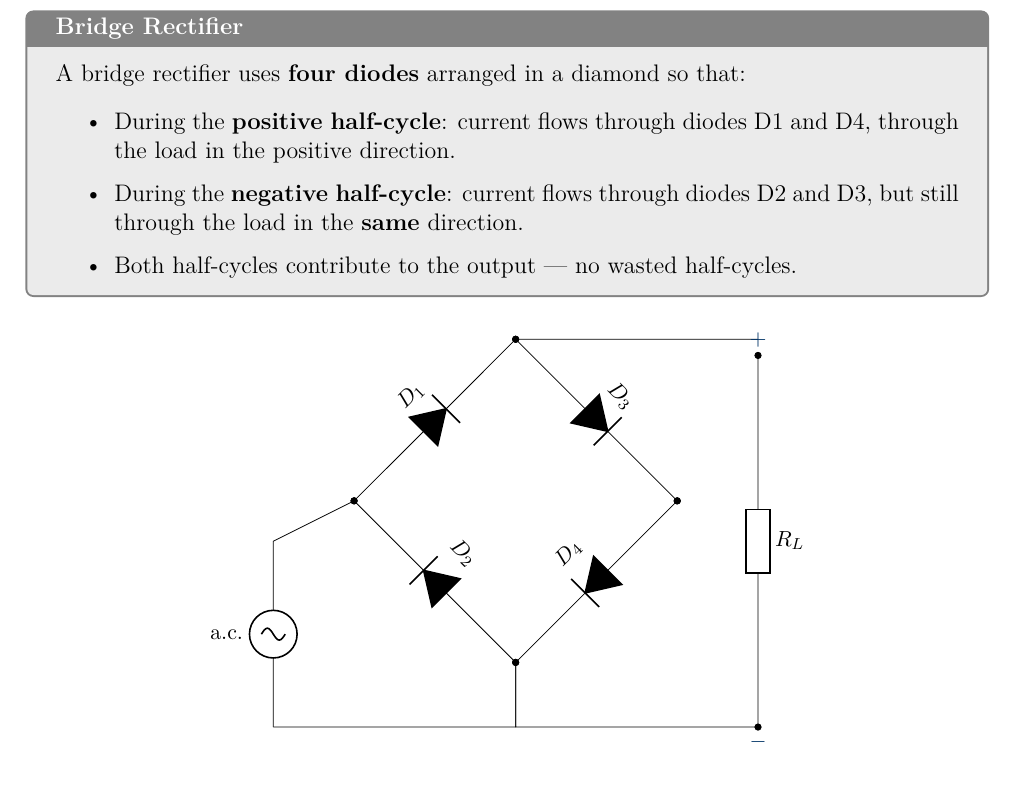
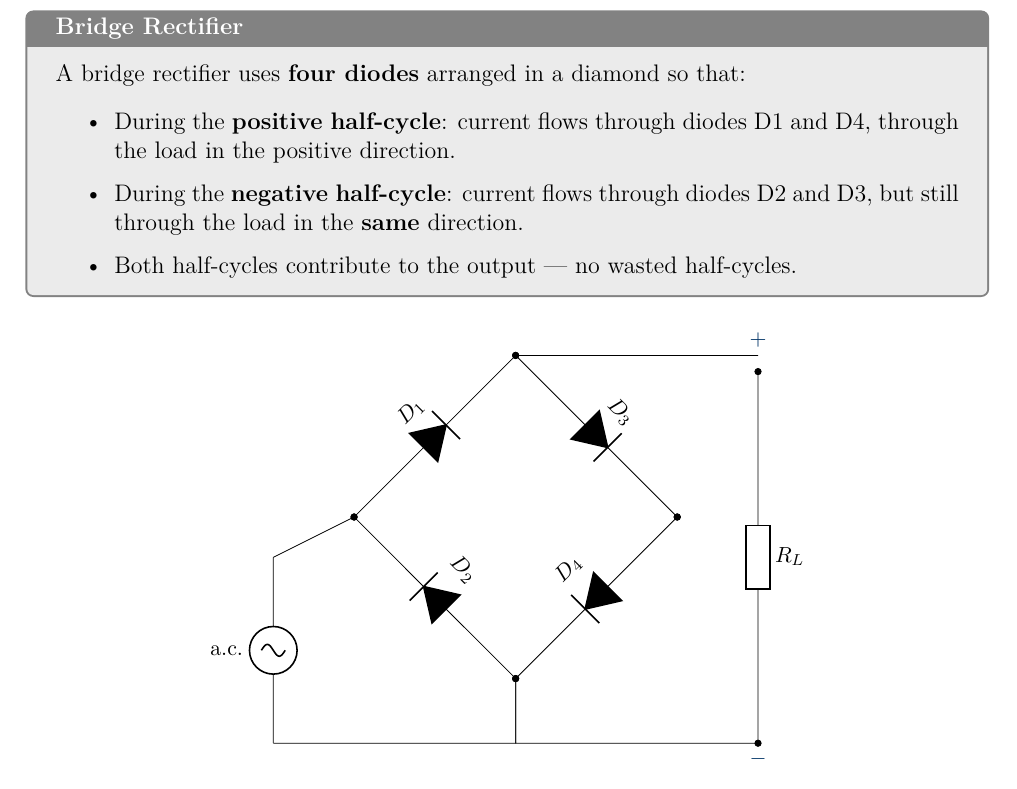
Before and after one commit to sirioq/CIE-A-level-Revision-Guide, a LaTeX thesis (topic_21/topic_21_standalone.tex, which reads topic_21/topic_21.tex): part of page 5 of 12, cut so that both start at the same text. Compiled offline with pdfLaTeX.

Commit message:
Update topic_21.tex

```diff
--- a/topic_21/topic_21.tex
+++ b/topic_21/topic_21.tex
@@ -176,7 +176,7 @@ A bridge rectifier uses \textbf{four diodes} arranged in a diamond so that:
   \draw (7.5, 5.7) to[R, l=$R_L$, *-*] (7.5, -1.2);
 
   % +/- output labels
-  \node[darkblue, anchor=south] at (7.5, 5.7)  {$+$};
+  \node[darkblue, anchor=south] at (7.5, 6)  {$+$};
   \node[darkblue, anchor=north] at (7.5, -1.2) {$-$};
 \end{circuitikz}
 \end{center}
```
Also changed, not shown: topic_21/topic_21.tex (3 more changed lines).
